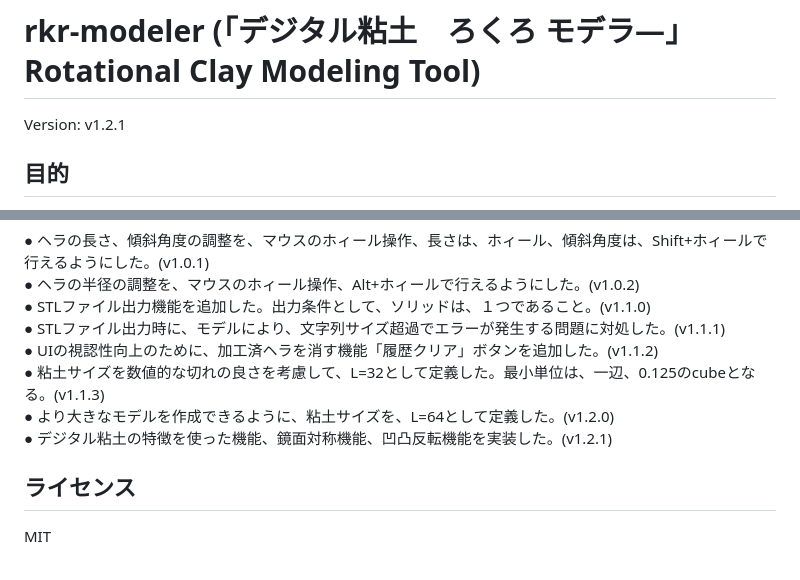
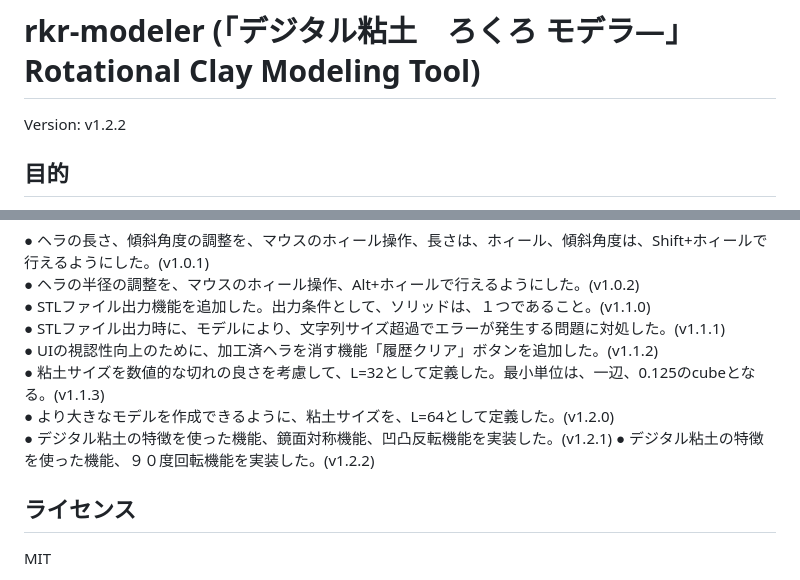
Before and after one commit to ilandroot/rkr-modeler, a Markdown page: README.md, 2 parts joined by grey strips. Rendered like a GitHub page.

Commit message:
Update README.md
粘土を90度回転する機能を実装した。

```diff
--- a/README.md
+++ b/README.md
@@ -1,5 +1,5 @@
 # rkr-modeler (「デジタル粘土　ろくろ モデラ―」 Rotational Clay Modeling Tool)
-Version: v1.2.1
+Version: v1.2.2
 
 ## 目的
 粘土をヘラで削りながら造形するような、
@@ -203,6 +203,7 @@ BREP のような複雑な境界更新は不要で、
 ● 粘土サイズを数値的な切れの良さを考慮して、L=32として定義した。最小単位は、一辺、0.125のcubeとなる。(v1.1.3)
 ● より大きなモデルを作成できるように、粘土サイズを、L=64として定義した。(v1.2.0)
 ● デジタル粘土の特徴を使った機能、鏡面対称機能、凹凸反転機能を実装した。(v1.2.1)
+● デジタル粘土の特徴を使った機能、９０度回転機能を実装した。(v1.2.2)
 
 ## ライセンス
 MIT
```
